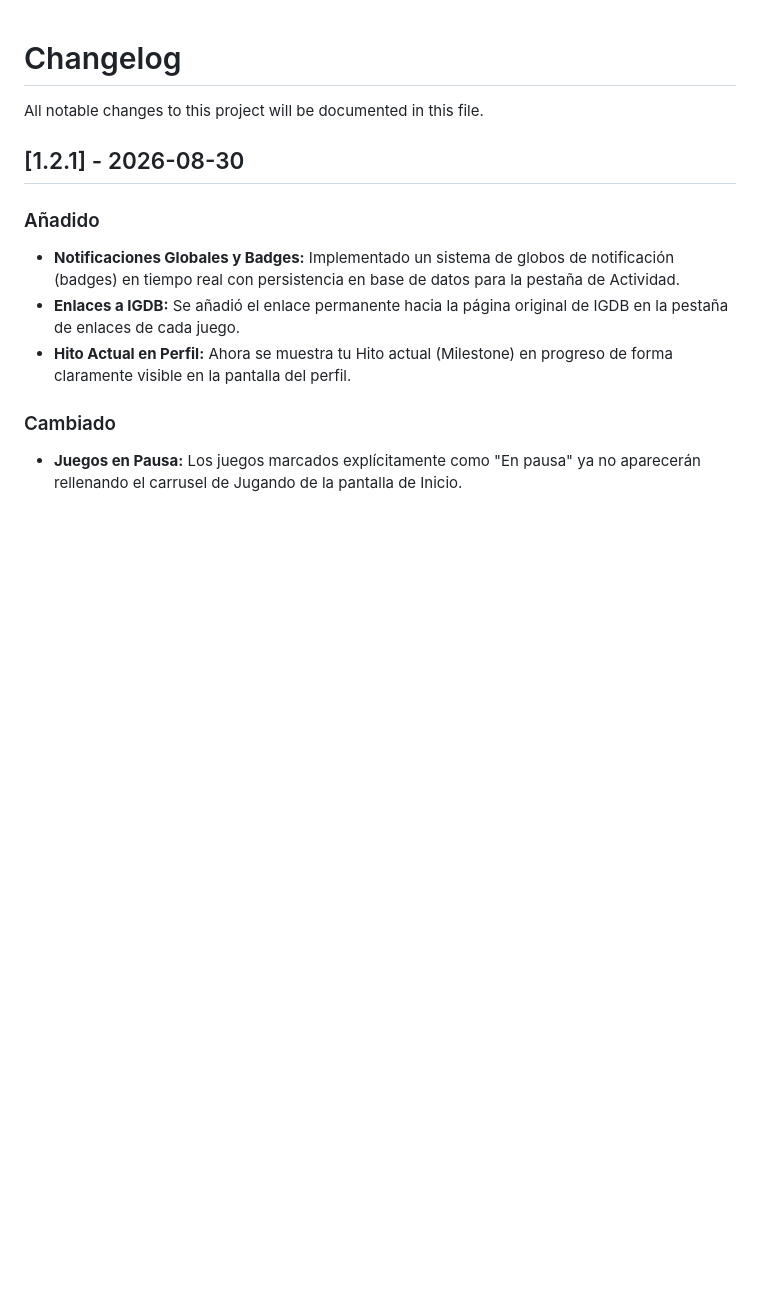
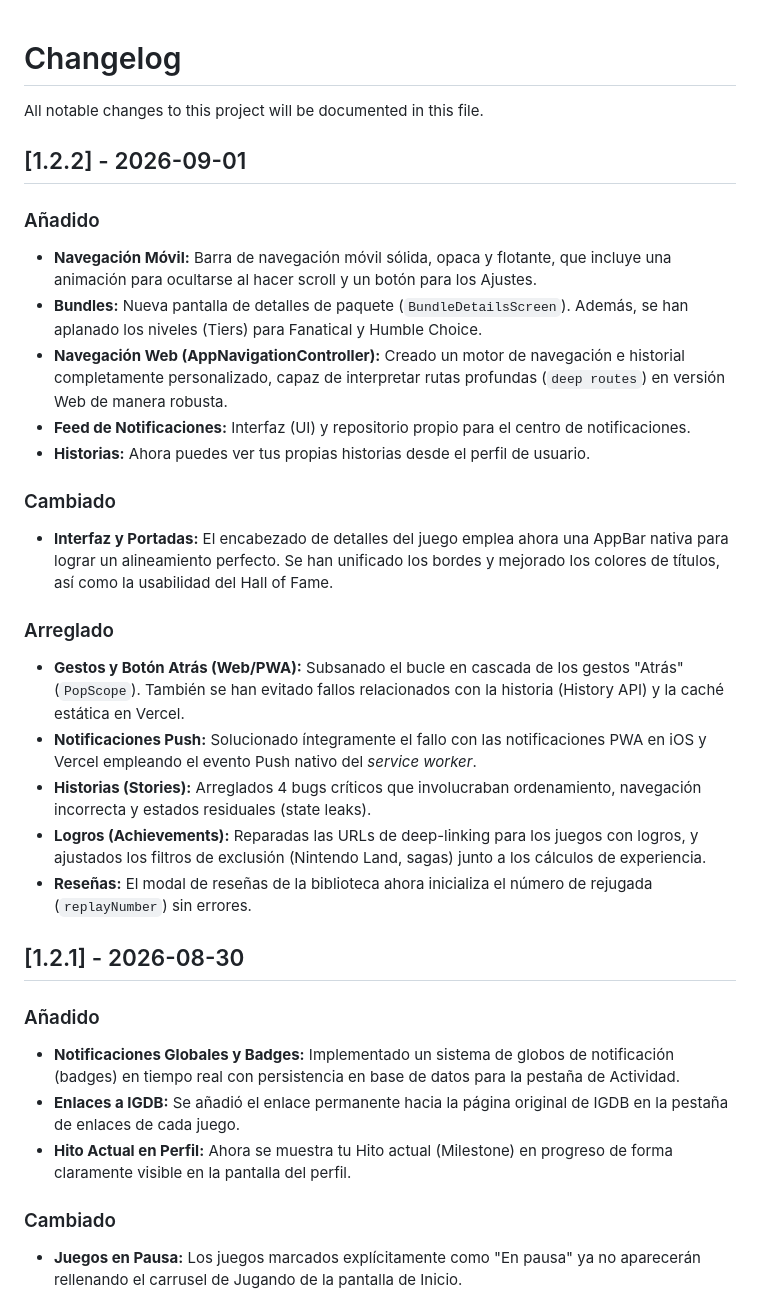
Before and after one commit to leafar005/Corpus, a Markdown page: CHANGELOG.md, the part around the change. Drawn GitHub-style; blank space fills up the shorter version.

Commit message:
docs: add 1.2.2 version changelog

```diff
--- a/CHANGELOG.md
+++ b/CHANGELOG.md
@@ -1,6 +1,25 @@
 # Changelog
 
 All notable changes to this project will be documented in this file.
+
+## [1.2.2] - 2026-09-01
+
+### Añadido
+- **Navegación Móvil:** Barra de navegación móvil sólida, opaca y flotante, que incluye una animación para ocultarse al hacer scroll y un botón para los Ajustes.
+- **Bundles:** Nueva pantalla de detalles de paquete (`BundleDetailsScreen`). Además, se han aplanado los niveles (Tiers) para Fanatical y Humble Choice.
+- **Navegación Web (AppNavigationController):** Creado un motor de navegación e historial completamente personalizado, capaz de interpretar rutas profundas (`deep routes`) en versión Web de manera robusta.
+- **Feed de Notificaciones:** Interfaz (UI) y repositorio propio para el centro de notificaciones.
+- **Historias:** Ahora puedes ver tus propias historias desde el perfil de usuario.
+
+### Cambiado
+- **Interfaz y Portadas:** El encabezado de detalles del juego emplea ahora una AppBar nativa para lograr un alineamiento perfecto. Se han unificado los bordes y mejorado los colores de títulos, así como la usabilidad del Hall of Fame.
+
+### Arreglado
+- **Gestos y Botón Atrás (Web/PWA):** Subsanado el bucle en cascada de los gestos "Atrás" (`PopScope`). También se han evitado fallos relacionados con la historia (History API) y la caché estática en Vercel.
+- **Notificaciones Push:** Solucionado íntegramente el fallo con las notificaciones PWA en iOS y Vercel empleando el evento Push nativo del *service worker*.
+- **Historias (Stories):** Arreglados 4 bugs críticos que involucraban ordenamiento, navegación incorrecta y estados residuales (state leaks).
+- **Logros (Achievements):** Reparadas las URLs de deep-linking para los juegos con logros, y ajustados los filtros de exclusión (Nintendo Land, sagas) junto a los cálculos de experiencia.
+- **Reseñas:** El modal de reseñas de la biblioteca ahora inicializa el número de rejugada (`replayNumber`) sin errores.
 
 ## [1.2.1] - 2026-08-30
 
```
